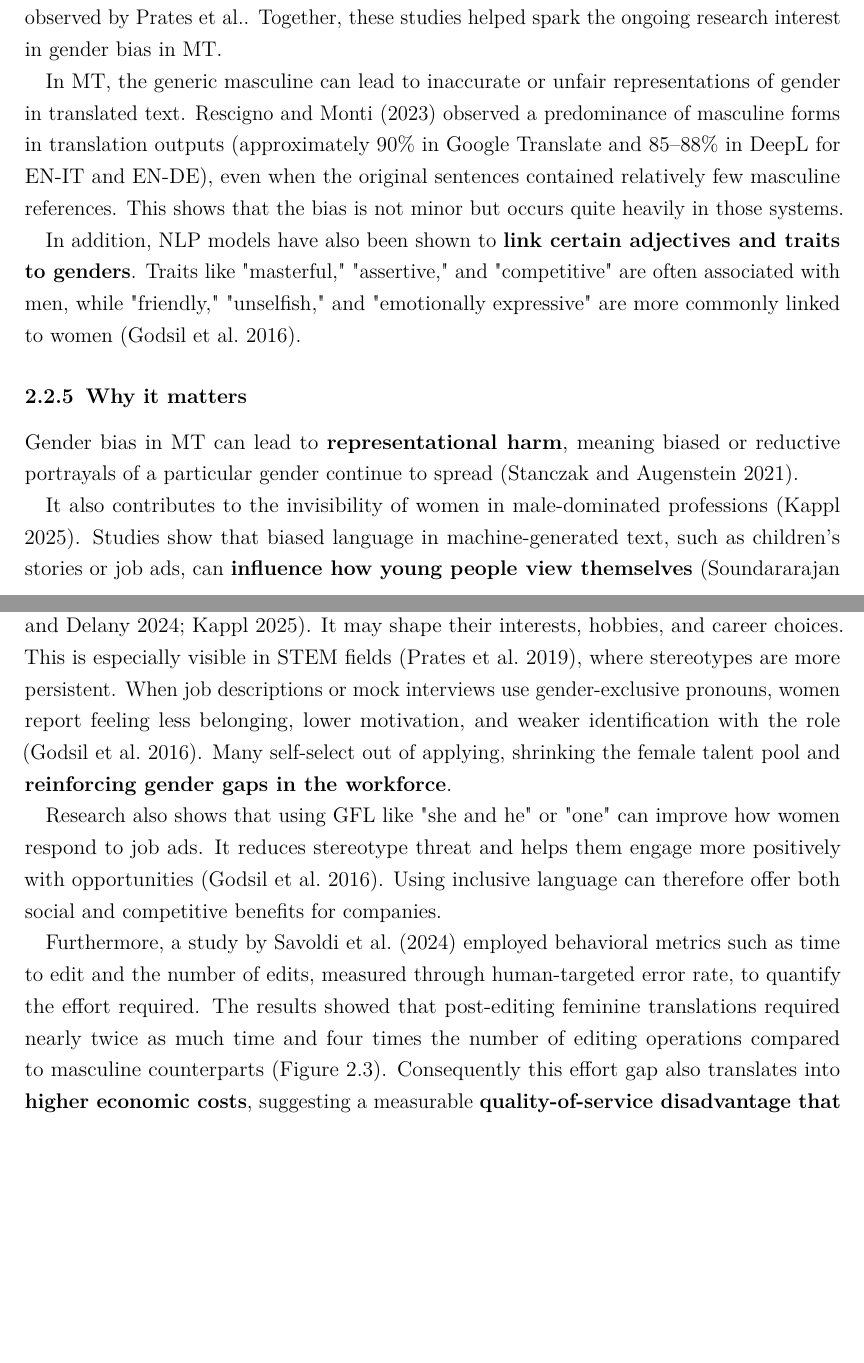
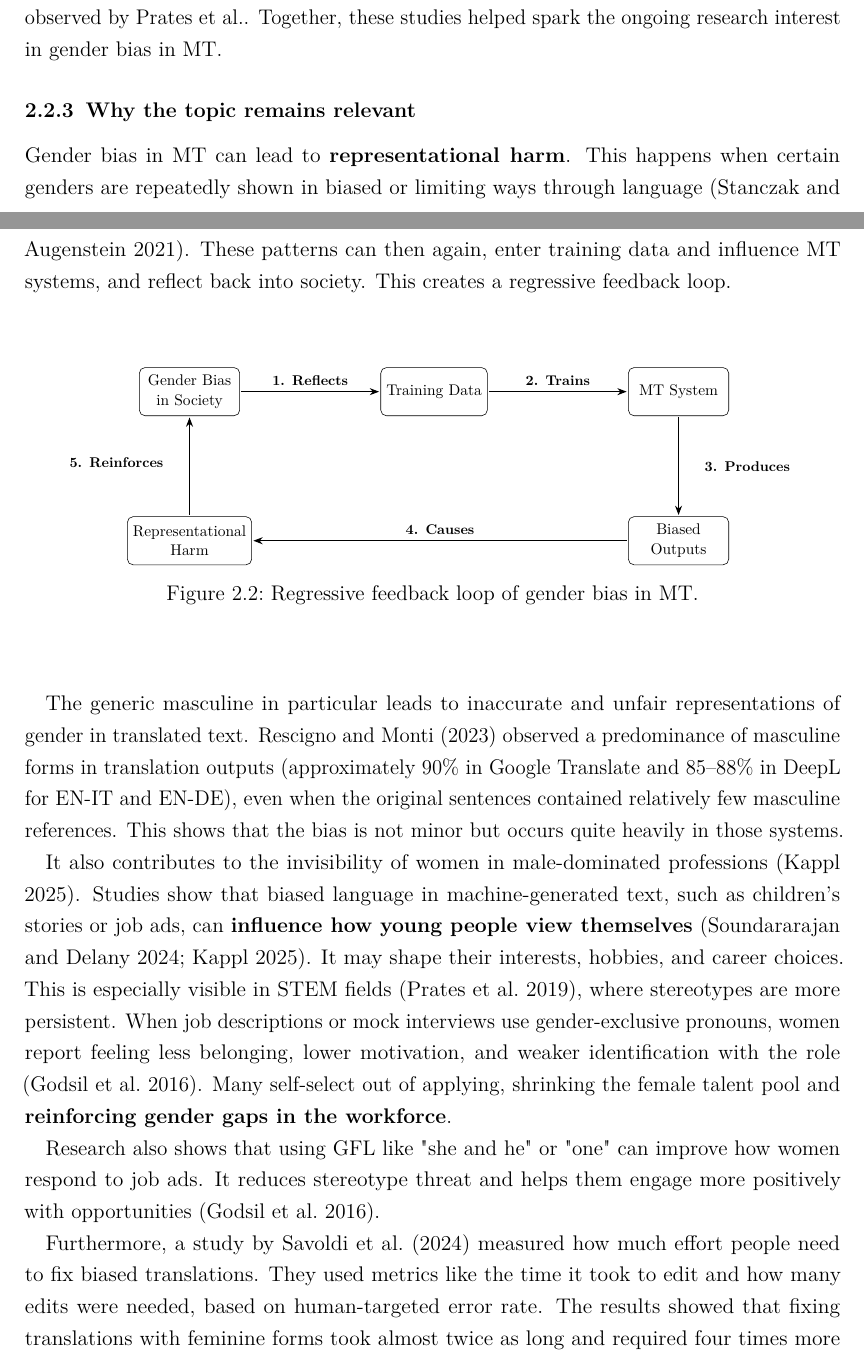
Before and after one commit to phmkhali/bias-detector-en-de, a LaTeX thesis (thesis/main.tex, which reads thesis/Bilder/regressive_feedback_loop.tex, thesis/Chapters/related_work.tex): two parts of pages 20 and 21 of 45 before the commit and two parts of pages 18 and 19 of 44 after it, joined at a grey line, cut so that both start at the same text, the shorter picture padded with empty space. Compiled offline with pdfLaTeX.

Commit message:
foundational studies

```diff
--- /dev/null
+++ b/thesis/Bilder/regressive_feedback_loop.tex
@@ -0,0 +1,20 @@
+
+\begin{tikzpicture}[
+    box/.style={rectangle, draw, rounded corners, minimum width=2.5cm, minimum height=1.2cm, align=center, font=\small},
+    arrow/.style={-Stealth, thick, shorten >=1pt, shorten <=1pt},
+    label/.style={midway, font=\footnotesize\bfseries}
+]
+
+\node[box] (bias) {Gender Bias\\in Society};
+\node[box, right=3.5cm of bias] (data) {Training Data};
+\node[box, right=3.5cm of data] (mt) {MT System};
+\node[box, below=2.5cm of mt] (output) {Biased\\Outputs};
+\node[box, below=2.5cm of bias] (harm) {Representational\\Harm};
+
+\draw[arrow] (bias) -- (data) node[label, above] {1. Reflects};
+\draw[arrow] (data) -- (mt) node[label, above] {2. Trains};
+\draw[arrow] (mt) -- (output) node[label, right=3mm, xshift=2mm] {3. Produces};
+\draw[arrow] (output) -- (harm) node[label, above] {4. Causes};
+\draw[arrow] (harm) -- (bias) node[label, left=3mm, xshift=-2mm, yshift=1mm] {5. Reinforces};
+
+\end{tikzpicture}
--- a/thesis/Chapters/related_work.tex
+++ b/thesis/Chapters/related_work.tex
@@ -137,3 +140,29 @@ Titles and abstracts were manually screened to select relevant studies. \textbf{
+    Building on this, \textbf{\citet{stanovskyEvaluatingGenderBias2019}} created \href{https://github.com/gabrielStanovsky/mt_gender}{WinoMT}, a benchmark for evaluating gender bias in English-to-multilingual translations. It focused on occupations in contexts designed to challenge stereotypes. The study found that systems were more accurate for stereotypical gender roles but struggled in non-stereotypical cases, confirming the trends observed by \citeauthor{pratesAssessingGenderBias2019}.
+    Together, these studies helped spark the ongoing research interest in gender bias in MT.
+
+\subsection{Why the topic remains relevant }
+    Gender bias in MT can lead to \textbf{representational harm}. This happens when certain genders are repeatedly shown in biased or limiting ways through language \citep{stanczakSurveyGenderBias2021}. These patterns can then again, enter training data and influence MT systems, and reflect back into society. This creates a regressive feedback loop.
+
+    \vspace{1cm}
+    \begin{figure}[htb]
+        \centering
+        \scalebox{0.8}{\input{./Bilder/regressive_feedback_loop.tex}}
+        \caption{Regressive feedback loop of gender bias in MT.}
+        \label{fig:regressive_feedback_loop}
+    \end{figure}
+    \vspace{1cm}
+
+    The generic masculine in particular leads to inaccurate and unfair representations of gender in translated text. \citet{rescignoGenderBiasMachine2023} observed a predominance of masculine forms in translation outputs (approximately 90\% in Google Translate and 85–88\% in DeepL for EN-IT and EN-DE), even when the original sentences contained relatively few masculine references. This shows that the bias is not minor but occurs quite heavily in those systems.
+
+    It also contributes to the invisibility of women in male-dominated professions \citep{kapplAreAllSpanish2025}. Studies show that biased language in machine-generated text, such as children’s stories or job ads, can \textbf{influence how young people view themselves} \citep{soundararajanInvestigatingGenderBias2024,kapplAreAllSpanish2025}. It may shape their interests, hobbies, and career choices. This is especially visible in STEM fields \citep{pratesAssessingGenderBias2019}, where stereotypes are more persistent. When job descriptions or mock interviews use gender-exclusive pronouns, women report feeling less belonging, lower motivation, and weaker identification with the role \citep{godsilEffectsGenderRoles2016}. Many self-select out of applying, shrinking the female talent pool and \textbf{reinforcing gender gaps in the workforce}.
+
+    Research also shows that using GFL like "she and he" or "one" can improve how women respond to job ads. It reduces stereotype threat and helps them engage more positively with opportunities \citep{godsilEffectsGenderRoles2016}.
+
+    Furthermore, a study by \citet{savoldiWhatHarmQuantifying2024} measured how much effort people need to fix biased translations. They used metrics like the time it took to edit and how many edits were needed, based on human-targeted error rate. The results showed that fixing translations with feminine forms took almost twice as long and required four times more edits than those with masculine forms (\autoref{fig:savoldi_post_editing}).
+
+    As a result, biased translations lead to higher economic costs and a quality gap that disproportionately affects women. \citeauthor{savoldiWhatHarmQuantifying2024} argued that current automatic bias metrics miss these human impacts. They called for better evaluation methods that reflect what users actually experience.
+
+
 
 % --------------------------------------------------------------------------------
 
@@ -172,17 +195,0 @@ The existence of gender bias in MT is well-documented. First mentions of this is
-Building on this, \textbf{\citet{stanovskyEvaluatingGenderBias2019}} created \href{https://github.com/gabrielStanovsky/mt_gender}{WinoMT}, a benchmark for evaluating gender bias in English-to-multilingual translations. It focused on occupations in contexts designed to challenge stereotypes. The study found that systems were more accurate for stereotypical gender roles but struggled in non-stereotypical cases, confirming the trends observed by \citeauthor{pratesAssessingGenderBias2019}.
-Together, these studies helped spark the ongoing research interest in gender bias in MT.
-
-%-- add note
-In MT, the generic masculine can lead to inaccurate or unfair representations of gender in translated text. \citet{rescignoGenderBiasMachine2023} observed a predominance of masculine forms in translation outputs (approximately 90\% in Google Translate and 85–88\% in DeepL for EN-IT and EN-DE), even when the original sentences contained relatively few masculine references. This shows that the bias is not minor but occurs quite heavily in those systems.
-
-In addition, NLP models have also been shown to \textbf{link certain adjectives and traits to genders}. Traits like "masterful," "assertive," and "competitive" are often associated with men, while "friendly," "unselfish," and "emotionally expressive" are more commonly linked to women \citep{godsilEffectsGenderRoles2016}.
-%--
-
-\subsection{Why it matters}
-Gender bias in MT can lead to \textbf{representational harm}, meaning biased or reductive portrayals of a particular gender continue to spread \citep{stanczakSurveyGenderBias2021}.
-
-It also contributes to the invisibility of women in male-dominated professions \citep{kapplAreAllSpanish2025}. Studies show that biased language in machine-generated text, such as children’s stories or job ads, can \textbf{influence how young people view themselves} \citep{soundararajanInvestigatingGenderBias2024,kapplAreAllSpanish2025}. It may shape their interests, hobbies, and career choices. This is especially visible in STEM fields \citep{pratesAssessingGenderBias2019}, where stereotypes are more persistent. When job descriptions or mock interviews use gender-exclusive pronouns, women report feeling less belonging, lower motivation, and weaker identification with the role \citep{godsilEffectsGenderRoles2016}. Many self-select out of applying, shrinking the female talent pool and \textbf{reinforcing gender gaps in the workforce}.
-
-Research also shows that using GFL like "she and he" or "one" can improve how women respond to job ads. It reduces stereotype threat and helps them engage more positively with opportunities \citep{godsilEffectsGenderRoles2016}. Using inclusive language can therefore offer both social and competitive benefits for companies.
-
-Furthermore, a study by \citet{savoldiWhatHarmQuantifying2024} employed behavioral metrics such as time to edit and the number of edits, measured through human-targeted error rate, to quantify the effort required. The results showed that post-editing feminine translations required nearly twice as much time and four times the number of editing operations compared to masculine counterparts (\autoref{fig:savoldi_post_editing}). Consequently this effort gap also translates into \textbf{higher economic costs}, suggesting a measurable \textbf{quality-of-service disadvantage that disproportionately affects women}. \citeauthor{savoldiWhatHarmQuantifying2024} concluded that current automatic bias metrics do not sufficiently capture these human-centered disparities, emphasizing the need for evaluation methods that reflect real user experience.
```
Also changed, not shown: thesis/main.pdf, thesis/Chapters/related_work.tex (27 more changed lines). Lines whose indentation alone changed are shown as unchanged.
